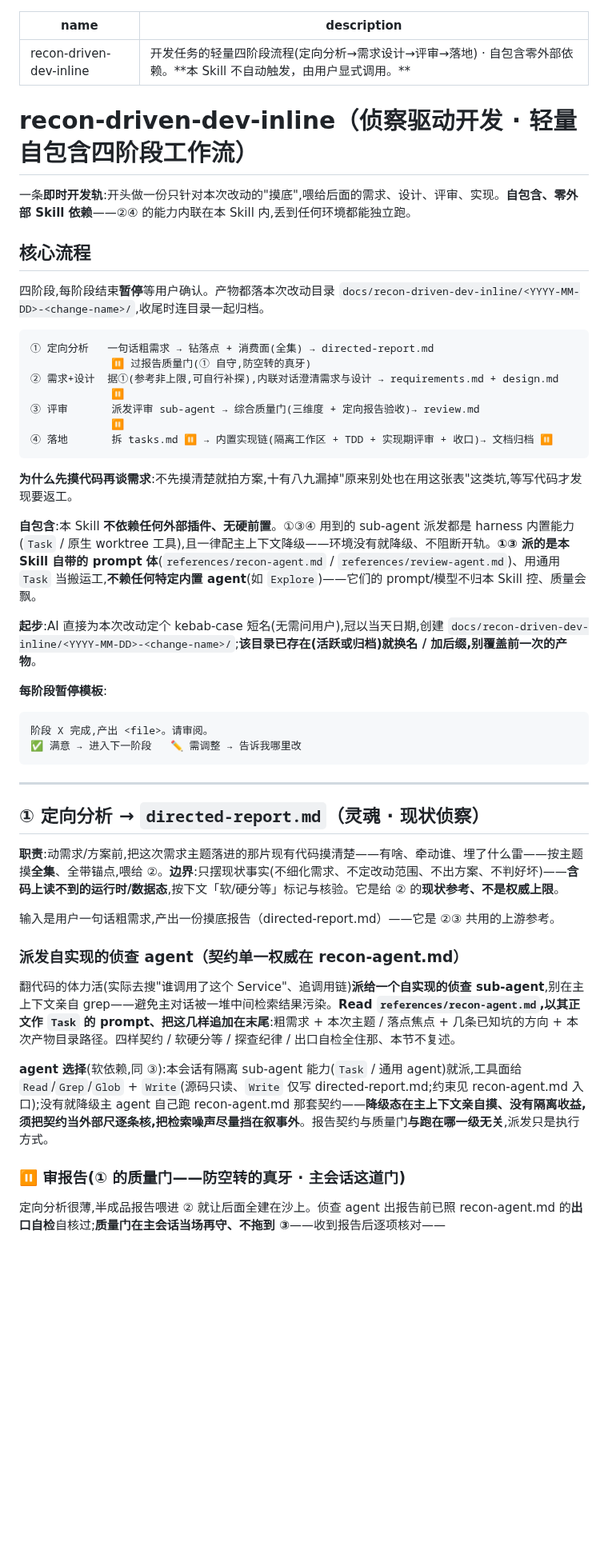
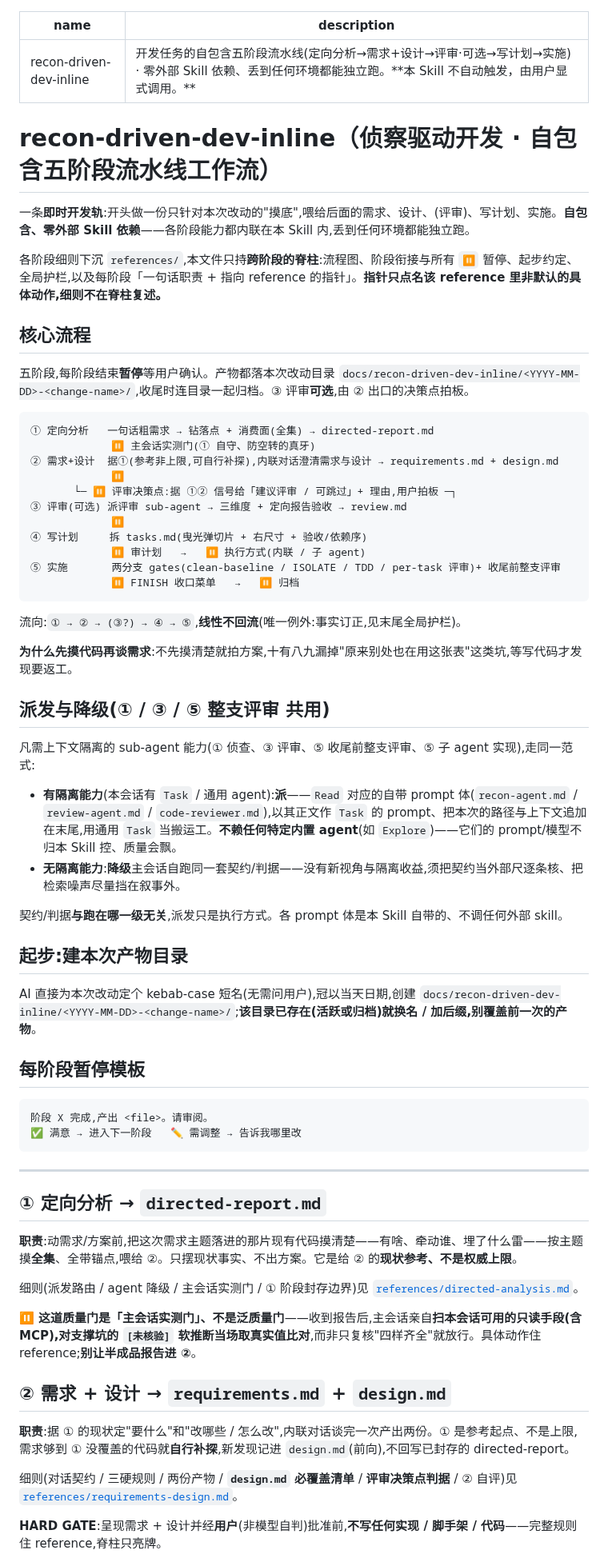
Before and after one commit to LljForge/skill-forge, a Markdown page: skills/recon-driven-dev-inline/SKILL.md, the part around one of its changes. Shown at 80% size. GitHub-like rendering; blank space fills up the shorter version.

````diff
--- a/skills/recon-driven-dev-inline/SKILL.md
+++ b/skills/recon-driven-dev-inline/SKILL.md
@@ -1,33 +1,51 @@
 ---
 name: recon-driven-dev-inline
-description: 开发任务的轻量四阶段流程(定向分析→需求设计→评审→落地) · 自包含零外部依赖。**本 Skill 不自动触发，由用户显式调用。**
+description: 开发任务的自包含五阶段流水线(定向分析→需求+设计→评审·可选→写计划→实施) · 零外部 Skill 依赖、丢到任何环境都能独立跑。**本 Skill 不自动触发，由用户显式调用。**
 ---
 
-# recon-driven-dev-inline（侦察驱动开发 · 轻量自包含四阶段工作流）
+# recon-driven-dev-inline（侦察驱动开发 · 自包含五阶段流水线工作流）
 
-一条**即时开发轨**:开头做一份只针对本次改动的"摸底",喂给后面的需求、设计、评审、实现。**自包含、零外部 Skill 依赖**——②④ 的能力内联在本 Skill 内,丢到任何环境都能独立跑。
+一条**即时开发轨**:开头做一份只针对本次改动的"摸底",喂给后面的需求、设计、(评审)、写计划、实施。**自包含、零外部 Skill 依赖**——各阶段能力都内联在本 Skill 内,丢到任何环境都能独立跑。
+
+各阶段细则下沉 `references/`,本文件只持**跨阶段的脊柱**:流程图、阶段衔接与所有 `⏸` 暂停、起步约定、全局护栏,以及每阶段「一句话职责 + 指向 reference 的指针」。**指针只点名该 reference 里非默认的具体动作,细则不在脊柱复述。**
 
 ## 核心流程
 
-四阶段,每阶段结束**暂停**等用户确认。产物都落本次改动目录 `docs/recon-driven-dev-inline/<YYYY-MM-DD>-<change-name>/`,收尾时连目录一起归档。
+五阶段,每阶段结束**暂停**等用户确认。产物都落本次改动目录 `docs/recon-driven-dev-inline/<YYYY-MM-DD>-<change-name>/`,收尾时连目录一起归档。③ 评审**可选**,由 ② 出口的决策点拍板。
 
 ```
 ① 定向分析   一句话粗需求 → 钻落点 + 消费面(全集) → directed-report.md
-             ⏸ 过报告质量门(① 自守,防空转的真牙)
+             ⏸ 主会话实测门(① 自守、防空转的真牙)
 ② 需求+设计  据①(参考非上限,可自行补探),内联对话澄清需求与设计 → requirements.md + design.md
              ⏸
-③ 评审       派发评审 sub-agent → 综合质量门(三维度 + 定向报告验收)→ review.md
+       └─ ⏸ 评审决策点:据 ①② 信号给「建议评审 / 可跳过」+ 理由,用户拍板 ─┐
+③ 评审(可选) 派评审 sub-agent → 三维度 + 定向报告验收 → review.md
              ⏸
-④ 落地       拆 tasks.md ⏸ → 内置实现链(隔离工作区 + TDD + 实现期评审 + 收口)→ 文档归档 ⏸
+④ 写计划     拆 tasks.md(曳光弹切片 + 右尺寸 + 验收/依赖序)
+             ⏸ 审计划   →   ⏸ 执行方式(内联 / 子 agent)
+⑤ 实施       两分支 gates(clean-baseline / ISOLATE / TDD / per-task 评审)+ 收尾前整支评审
+             ⏸ FINISH 收口菜单   →   ⏸ 归档
 ```
+
+流向:`① → ② → (③?) → ④ → ⑤`,**线性不回流**(唯一例外:事实订正,见末尾全局护栏)。
 
 **为什么先摸代码再谈需求**:不先摸清楚就拍方案,十有八九漏掉"原来别处也在用这张表"这类坑,等写代码才发现要返工。
 
-**自包含**:本 Skill **不依赖任何外部插件、无硬前置**。①③④ 用到的 sub-agent 派发都是 harness 内置能力(`Task` / 原生 worktree 工具),且一律配主上下文降级——环境没有就降级、不阻断开轨。**①③ 派的是本 Skill 自带的 prompt 体**(`references/recon-agent.md` / `references/review-agent.md`)、用通用 `Task` 当搬运工,**不赖任何特定内置 agent**(如 `Explore`)——它们的 prompt/模型不归本 Skill 控、质量会飘。
+## 派发与降级(① / ③ / ⑤ 整支评审 共用)
 
-**起步**:AI 直接为本次改动定个 kebab-case 短名(无需问用户),冠以当天日期,创建 `docs/recon-driven-dev-inline/<YYYY-MM-DD>-<change-name>/`;**该目录已存在(活跃或归档)就换名 / 加后缀,别覆盖前一次的产物**。
+凡需上下文隔离的 sub-agent 能力(① 侦查、③ 评审、⑤ 收尾前整支评审、⑤ 子 agent 实现),走同一范式:
 
-**每阶段暂停模板**:
+- **有隔离能力**(本会话有 `Task` / 通用 agent):**派**——`Read` 对应的自带 prompt 体(`recon-agent.md` / `review-agent.md` / `code-reviewer.md`),以其正文作 `Task` 的 prompt、把本次的路径与上下文追加在末尾,用通用 `Task` 当搬运工。**不赖任何特定内置 agent**(如 `Explore`)——它们的 prompt/模型不归本 Skill 控、质量会飘。
+- **无隔离能力**:**降级**主会话自跑同一套契约/判据——没有新视角与隔离收益,须把契约当外部尺逐条核、把检索噪声尽量挡在叙事外。
+
+契约/判据**与跑在哪一级无关**,派发只是执行方式。各 prompt 体是本 Skill 自带的、不调任何外部 skill。
+
+## 起步:建本次产物目录
+
+AI 直接为本次改动定个 kebab-case 短名(无需问用户),冠以当天日期,创建 `docs/recon-driven-dev-inline/<YYYY-MM-DD>-<change-name>/`;**该目录已存在(活跃或归档)就换名 / 加后缀,别覆盖前一次的产物**。
+
+## 每阶段暂停模板
+
 ```
 阶段 X 完成,产出 <file>。请审阅。
 ✅ 满意 → 进入下一阶段   ✏️ 需调整 → 告诉我哪里改
@@ -35,19 +53,19 @@ description: 开发任务的轻量四阶段流程(定向分析→需求设计→
 
 ---
 
-## ① 定向分析 → `directed-report.md`（灵魂 · 现状侦察）
+## ① 定向分析 → `directed-report.md`
 
-**职责**:动需求/方案前,把这次需求主题落进的那片现有代码摸清楚——有啥、牵动谁、埋了什么雷——按主题摸**全集**、全带锚点,喂给 ②。**边界**:只摆现状事实(不细化需求、不定改动范围、不出方案、不判好坏)——**含码上读不到的运行时/数据态**,按下文「软/硬分等」标记与核验。它是给 ② 的**现状参考、不是权威上限**。
+**职责**:动需求/方案前,把这次需求主题落进的那片现有代码摸清楚——有啥、牵动谁、埋了什么雷——按主题摸**全集**、全带锚点,喂给 ②。只摆现状事实、不出方案。它是给 ② 的**现状参考、不是权威上限**。
 
-输入是用户一句话粗需求,产出一份摸底报告（directed-report.md）——它是 ②③ 共用的上游参考。
+细则(派发路由 / agent 降级 / 主会话实测门 / ① 阶段封存边界)见 [`references/directed-analysis.md`](references/directed-analysis.md)。
 
-### 派发自实现的侦查 agent（契约单一权威在 recon-agent.md）
+**⏸ 这道质量门是「主会话实测门」、不是泛质量门**——收到报告后,主会话亲自**扫本会话可用的只读手段(含 MCP),对支撑坑的 `[未核验]` 软推断当场取真实值比对**,而非只复核"四样齐全"就放行。具体动作住 reference;**别让半成品报告进 ②**。
 
-翻代码的体力活(实际去搜"谁调用了这个 Service"、追调用链)**派给一个自实现的侦查 sub-agent**,别在主上下文亲自 grep——避免主对话被一堆中间检索结果污染。**Read `references/recon-agent.md`,以其正文作 `Task` 的 prompt、把这几样追加在末尾**:粗需求 + 本次主题 / 落点焦点 + 几条已知坑的方向 + 本次产物目录路径。四样契约 / 软硬分等 / 探查纪律 / 出口自检全住那、本节不复述。
+## ② 需求 + 设计 → `requirements.md` + `design.md`
 
-**agent 选择**(软依赖,同 ③):本会话有隔离 sub-agent 能力(`Task` / 通用 agent)就派,工具面给 `Read`/`Grep`/`Glob` + `Write`(源码只读、`Write` 仅写 directed-report.md;约束见 recon-agent.md 入口);没有就降级主 agent 自己跑 recon-agent.md 那套契约——**降级态在主上下文亲自摸、没有隔离收益,须把契约当外部尺逐条核,把检索噪声尽量挡在叙事外**。报告契约与质量门**与跑在哪一级无关**,派发只是执行方式。
+**职责**:据 ① 的现状定"要什么"和"改哪些 / 怎么改",内联对话谈完一次产出两份。① 是参考起点、不是上限,需求够到 ① 没覆盖的代码就**自行补探**,新发现记进 `design.md`(前向),不回写已封存的 directed-report。
 
-### ⏸ 审报告(① 的质量门——防空转的真牙 · 主会话这道门)
+细则(对话契约 / 三硬规则 / 两份产物 / **`design.md` 必覆盖清单** / **评审决策点判据** / ② 自评)见 [`references/requirements-design.md`](references/requirements-design.md)。
 
-定向分析很薄,半成品报告喂进 ② 就让后面全建在沙上。侦查 agent 出报告前已照 recon-agent.md 的**出口自检**自核过;**质量门在主会话当场再守、不拖到 ③**——收到报告后逐项核对——
+**HARD GATE**:呈现需求 + 设计并经**用户**(非模型自判)批准前,**不写任何实现 / 脚手架 / 代码**——完整规则住 reference,脊柱只亮牌。
 
````
Also changed, not shown: other parts of skills/recon-driven-dev-inline/SKILL.md (+56 -84 lines).
